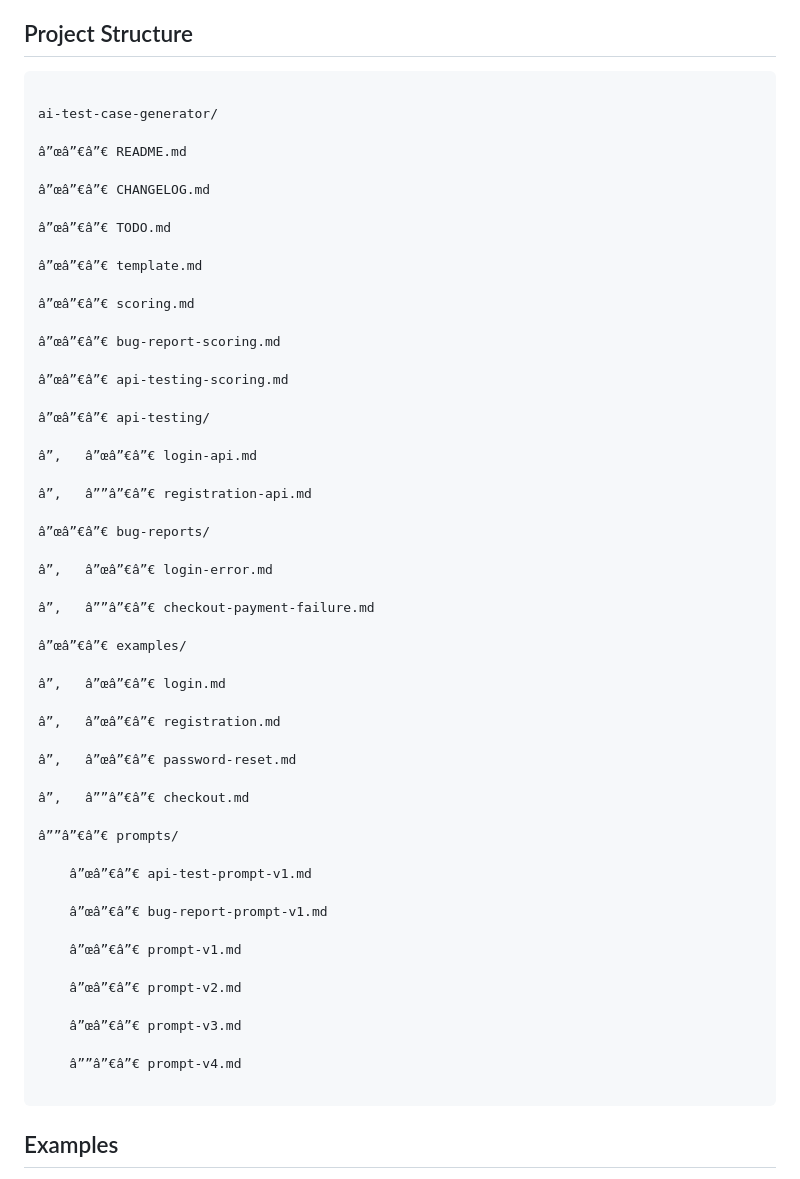
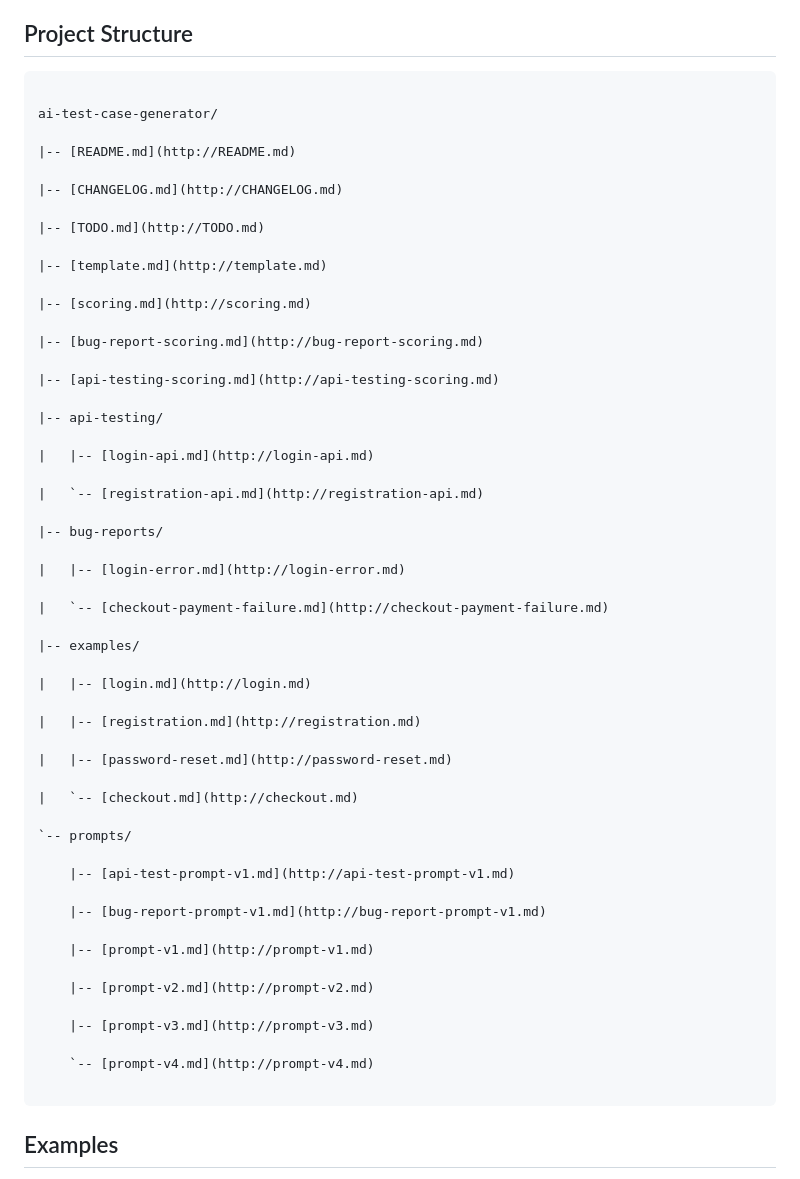
Before and after one commit to ashotvoskanyan/ai-test-case-generator, a Markdown page: README.md, the part around one of its changes. Rendered like a GitHub page.

Commit message:
Fix README project structure encoding

````diff
--- a/README.md
+++ b/README.md
@@ -89,61 +91,59 @@ Completed:
 
 ## Project Structure
 
-
-
 ```text
 
 ai-test-case-generator/
 
-â”œâ”€â”€ README.md
+|-- [README.md](http://README.md)
 
-â”œâ”€â”€ CHANGELOG.md
+|-- [CHANGELOG.md](http://CHANGELOG.md)
 
-â”œâ”€â”€ TODO.md
+|-- [TODO.md](http://TODO.md)
 
-â”œâ”€â”€ template.md
+|-- [template.md](http://template.md)
 
-â”œâ”€â”€ scoring.md
+|-- [scoring.md](http://scoring.md)
 
-â”œâ”€â”€ bug-report-scoring.md
+|-- [bug-report-scoring.md](http://bug-report-scoring.md)
 
-â”œâ”€â”€ api-testing-scoring.md
+|-- [api-testing-scoring.md](http://api-testing-scoring.md)
 
-â”œâ”€â”€ api-testing/
+|-- api-testing/
 
-â”‚   â”œâ”€â”€ login-api.md
+|   |-- [login-api.md](http://login-api.md)
 
-â”‚   â””â”€â”€ registration-api.md
+|   `-- [registration-api.md](http://registration-api.md)
 
-â”œâ”€â”€ bug-reports/
+|-- bug-reports/
 
-â”‚   â”œâ”€â”€ login-error.md
+|   |-- [login-error.md](http://login-error.md)
 
-â”‚   â””â”€â”€ checkout-payment-failure.md
+|   `-- [checkout-payment-failure.md](http://checkout-payment-failure.md)
 
-â”œâ”€â”€ examples/
+|-- examples/
 
-â”‚   â”œâ”€â”€ login.md
+|   |-- [login.md](http://login.md)
 
-â”‚   â”œâ”€â”€ registration.md
+|   |-- [registration.md](http://registration.md)
 
-â”‚   â”œâ”€â”€ password-reset.md
+|   |-- [password-reset.md](http://password-reset.md)
 
-â”‚   â””â”€â”€ checkout.md
+|   `-- [checkout.md](http://checkout.md)
 
-â””â”€â”€ prompts/
+`-- prompts/
 
-    â”œâ”€â”€ api-test-prompt-v1.md
+    |-- [api-test-prompt-v1.md](http://api-test-prompt-v1.md)
 
-    â”œâ”€â”€ bug-report-prompt-v1.md
+    |-- [bug-report-prompt-v1.md](http://bug-report-prompt-v1.md)
 
-    â”œâ”€â”€ prompt-v1.md
+    |-- [prompt-v1.md](http://prompt-v1.md)
 
-    â”œâ”€â”€ prompt-v2.md
+    |-- [prompt-v2.md](http://prompt-v2.md)
 
-    â”œâ”€â”€ prompt-v3.md
+    |-- [prompt-v3.md](http://prompt-v3.md)
 
-    â””â”€â”€ prompt-v4.md
+    `-- [prompt-v4.md](http://prompt-v4.md)
 
 ```
 
````
Also changed, not shown: other parts of README.md (+2 -0 lines).
